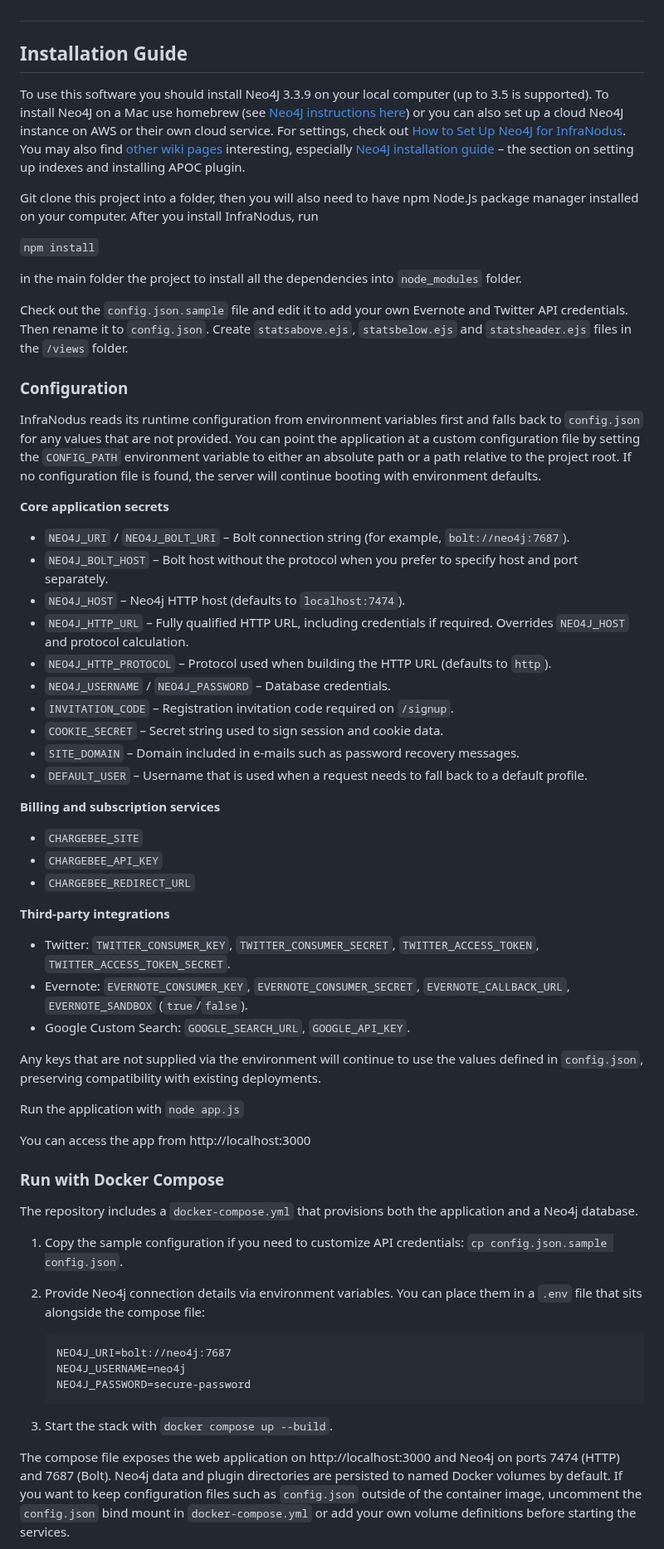
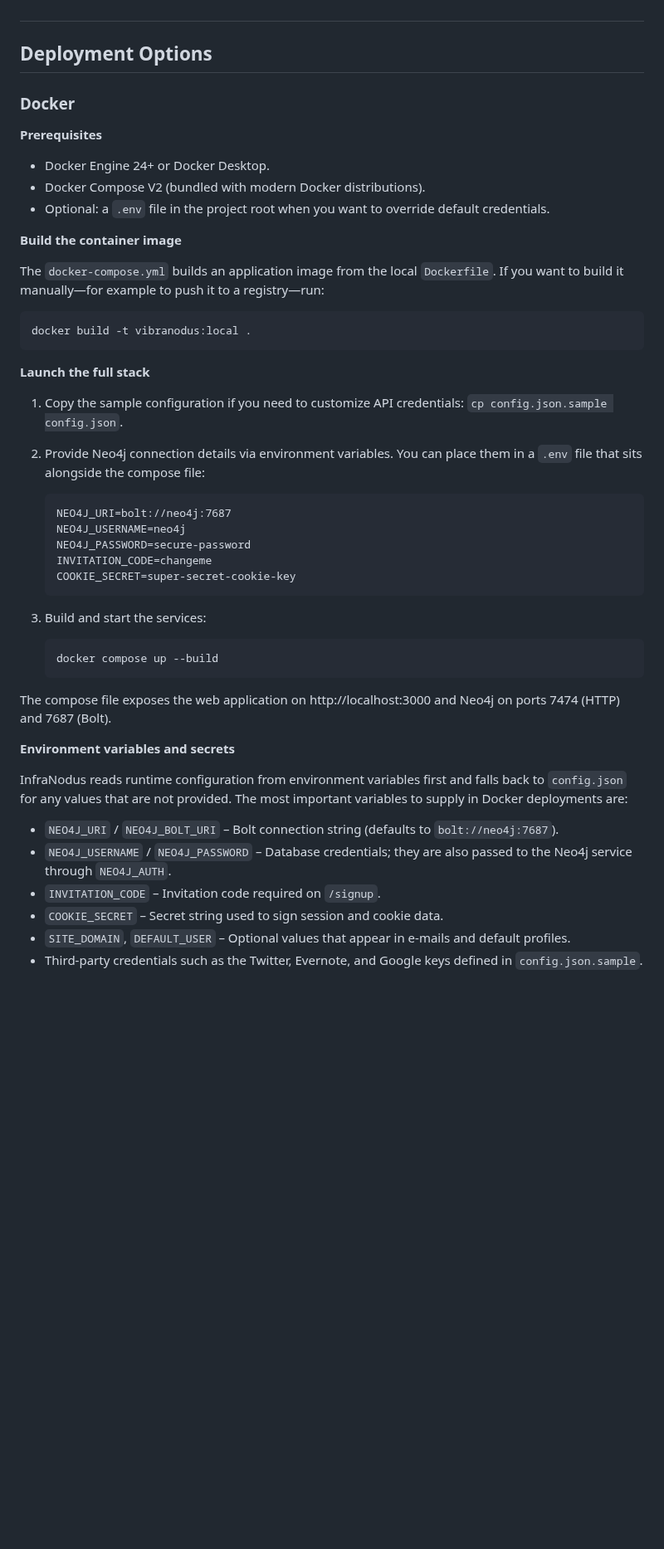
Before and after one commit to skdenton/vibranodus, a Markdown page: README.md, the part around one of its changes. Shown at 83% size. Drawn GitHub-style; blank space fills up the shorter version.

Commit message:
Document Docker deployment workflow

````diff
--- a/README.md
+++ b/README.md
@@ -86,62 +86,25 @@ InfraNodus is built on
 
 
 ##
-## Installation Guide
+## Deployment Options
 
-To use this software you should install Neo4J 3.3.9 on your local computer (up to 3.5 is supported).
-To install Neo4J on a Mac use homebrew (see [Neo4J instructions here](http://www.neo4j.org/download)) or you can also set up a cloud Neo4J instance on AWS or their own cloud service.
-For settings, check out [How to Set Up Neo4J for InfraNodus](https://github.com/noduslabs/infranodus/wiki/Neo4J-Database-Setup).
-You may also find [other wiki pages](https://github.com/noduslabs/infranodus/wiki/_pages) interesting, especially [Neo4J installation guide](https://github.com/noduslabs/infranodus/wiki/Upgrading-Your-Neo4J-Database-from-2.x-to-3.x) – the section on setting up indexes and installing APOC plugin.
+### Docker
 
-Git clone this project into a folder, then you will also need to have npm Node.Js package manager installed on your computer. After you install InfraNodus, run
+**Prerequisites**
 
-`npm install`
+- Docker Engine 24+ or Docker Desktop.
+- Docker Compose V2 (bundled with modern Docker distributions).
+- Optional: a `.env` file in the project root when you want to override default credentials.
 
-in the main folder the project to install all the dependencies into `node_modules` folder.
+**Build the container image**
 
-Check out the `config.json.sample` file and edit it to add your own Evernote and Twitter API credentials.
-Then rename it to `config.json`.
-Create `statsabove.ejs`, `statsbelow.ejs` and `statsheader.ejs` files in the `/views` folder.
+The `docker-compose.yml` builds an application image from the local `Dockerfile`. If you want to build it manually—for example to push it to a registry—run:
 
-### Configuration
+```
+docker build -t vibranodus:local .
+```
 
-InfraNodus reads its runtime configuration from environment variables first and falls back to `config.json` for any values that are not provided. You can point the application at a custom configuration file by setting the `CONFIG_PATH` environment variable to either an absolute path or a path relative to the project root. If no configuration file is found, the server will continue booting with environment defaults.
-
-**Core application secrets**
-
-- `NEO4J_URI` / `NEO4J_BOLT_URI` – Bolt connection string (for example, `bolt://neo4j:7687`).
-- `NEO4J_BOLT_HOST` – Bolt host without the protocol when you prefer to specify host and port separately.
-- `NEO4J_HOST` – Neo4j HTTP host (defaults to `localhost:7474`).
-- `NEO4J_HTTP_URL` – Fully qualified HTTP URL, including credentials if required. Overrides `NEO4J_HOST` and protocol calculation.
-- `NEO4J_HTTP_PROTOCOL` – Protocol used when building the HTTP URL (defaults to `http`).
-- `NEO4J_USERNAME` / `NEO4J_PASSWORD` – Database credentials.
-- `INVITATION_CODE` – Registration invitation code required on `/signup`.
-- `COOKIE_SECRET` – Secret string used to sign session and cookie data.
-- `SITE_DOMAIN` – Domain included in e-mails such as password recovery messages.
-- `DEFAULT_USER` – Username that is used when a request needs to fall back to a default profile.
-
-**Billing and subscription services**
-
-- `CHARGEBEE_SITE`
-- `CHARGEBEE_API_KEY`
-- `CHARGEBEE_REDIRECT_URL`
-
-**Third-party integrations**
-
-- Twitter: `TWITTER_CONSUMER_KEY`, `TWITTER_CONSUMER_SECRET`, `TWITTER_ACCESS_TOKEN`, `TWITTER_ACCESS_TOKEN_SECRET`.
-- Evernote: `EVERNOTE_CONSUMER_KEY`, `EVERNOTE_CONSUMER_SECRET`, `EVERNOTE_CALLBACK_URL`, `EVERNOTE_SANDBOX` (`true`/`false`).
-- Google Custom Search: `GOOGLE_SEARCH_URL`, `GOOGLE_API_KEY`.
-
-Any keys that are not supplied via the environment will continue to use the values defined in `config.json`, preserving compatibility with existing deployments.
-
-Run the application with
-`node app.js`
-
-You can access the app from http://localhost:3000
-
-### Run with Docker Compose
-
-The repository includes a `docker-compose.yml` that provisions both the application and a Neo4j database.
+**Launch the full stack**
 
 1. Copy the sample configuration if you need to customize API credentials: `cp config.json.sample config.json`.
 2. Provide Neo4j connection details via environment variables. You can place them in a `.env` file that sits alongside the compose file:
@@ -150,8 +113,26 @@ The repository includes a `docker-compose.yml` that provisions both the applicat
    NEO4J_URI=bolt://neo4j:7687
    NEO4J_USERNAME=neo4j
    NEO4J_PASSWORD=secure-password
+   INVITATION_CODE=changeme
+   COOKIE_SECRET=super-secret-cookie-key
    ```
 
-3. Start the stack with `docker compose up --build`.
+3. Build and start the services:
 
-The compose file exposes the web application on http://localhost:3000 and Neo4j on ports 7474 (HTTP) and 7687 (Bolt). Neo4j data and plugin directories are persisted to named Docker volumes by default. If you want to keep configuration files such as `config.json` outside of the container image, uncomment the `config.json` bind mount in `docker-compose.yml` or add your own volume definitions before starting the services.
+   ```
+   docker compose up --build
+   ```
+
+The compose file exposes the web application on http://localhost:3000 and Neo4j on ports 7474 (HTTP) and 7687 (Bolt).
+
+**Environment variables and secrets**
+
+InfraNodus reads runtime configuration from environment variables first and falls back to `config.json` for any values that are not provided. The most important variables to supply in Docker deployments are:
+
+- `NEO4J_URI` / `NEO4J_BOLT_URI` – Bolt connection string (defaults to `bolt://neo4j:7687`).
+- `NEO4J_USERNAME` / `NEO4J_PASSWORD` – Database credentials; they are also passed to the Neo4j service through `NEO4J_AUTH`.
+- `INVITATION_CODE` – Invitation code required on `/signup`.
+- `COOKIE_SECRET` – Secret string used to sign session and cookie data.
+- `SITE_DOMAIN`, `DEFAULT_USER` – Optional values that appear in e-mails and default profiles.
+- Third-party credentials such as the Twitter, Evernote, and Google keys defined in `config.json.sample`.
+
````
Also changed, not shown: other parts of README.md (+31 -10 lines).
